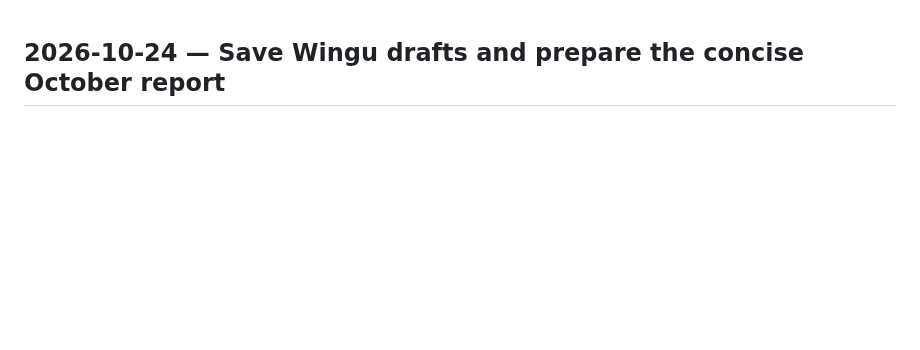
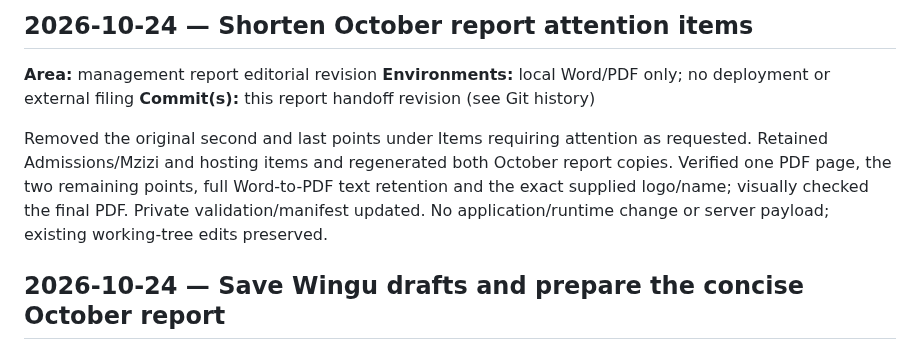
Before and after one commit to kamauthomas/toolkit, a Markdown page: WORKLOG.md, the part around the change. Rendered like a GitHub page; blank space fills up the shorter version.

Commit message:
Record October report attention-item revision

```diff
--- a/WORKLOG.md
+++ b/WORKLOG.md
@@ -1,3 +1,11 @@
+## 2026-10-24 — Shorten October report attention items
+**Area:** management report editorial revision
+**Environments:** local Word/PDF only; no deployment or external filing
+**Commit(s):** this report handoff revision (see Git history)
+
+Removed the original second and last points under Items requiring attention as requested. Retained Admissions/Mzizi and hosting items and regenerated both October report copies. Verified one PDF page, the two remaining points, full Word-to-PDF text retention and the exact supplied logo/name; visually checked the final PDF. Private validation/manifest updated. No application/runtime change or server payload; existing working-tree edits preserved.
+
+
 ## 2026-10-24 — Save Wingu drafts and prepare the concise October report
 **Area:** employee-authorised timesheet save · management reporting
 **Environments:** Wingu employee session; local Word/PDF report preparation; no website deployment or Report System filing
```
Also changed, not shown: docs/reporting/OCTOBER-REPORT-AND-WINGU-HANDOFF-2026-10-24.md (+3 -0 lines).
